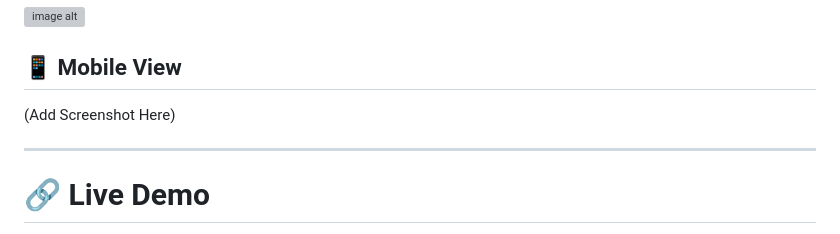
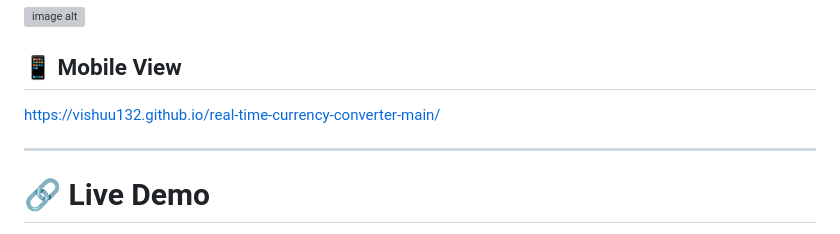
Before and after one commit to vishuu132/real-time-currency-converter-main, a Markdown page: README.md, the part around the change. GitHub-like rendering; grey boxes are pictures that could not be loaded.

```diff
--- a/README.md
+++ b/README.md
@@ -70,7 +70,7 @@ CurrencyCraft/
 ![image alt](https://github.com/vishuu132/real-time-currency-converter/blob/main/Screenshot-img.png?raw=true)
 
 ## 📱 Mobile View
-(Add Screenshot Here)
+https://vishuu132.github.io/real-time-currency-converter-main/
 
 ---
 
```
